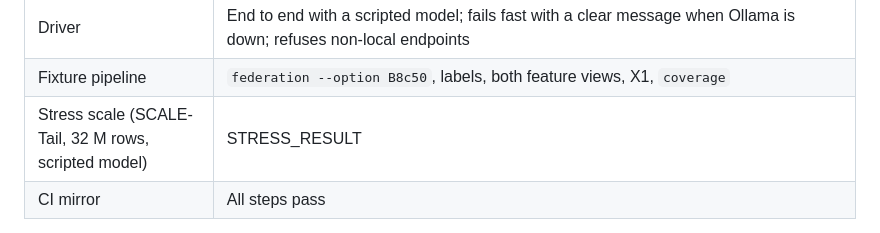
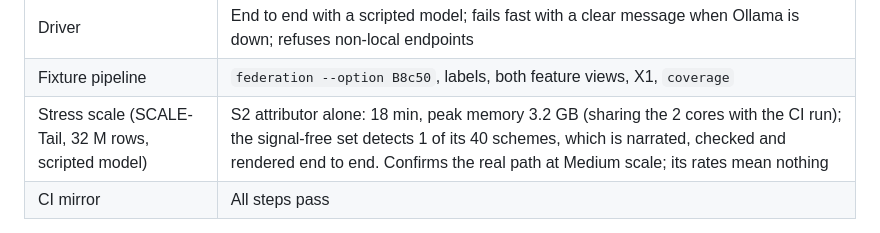
Before and after one commit to allu0786ansari/FinMesh, a Markdown page: docs/runlog/week-14.md, the part around the change. GitHub-like rendering.

Commit message:
Week 14 run log: stress-scale narrative result
Co-Authored-By: Claude Opus 5.5 <noreply@anthropic.com>
Claude-Session: https://claude.ai/code/session_01QbZV9jksHK4RagQLRHoS3q

```diff
--- a/docs/runlog/week-14.md
+++ b/docs/runlog/week-14.md
@@ -87,7 +87,7 @@ Proceed with both recommendations: the coverage curve, and the constrained narra
 | Attributor probabilities | Rows sum to 1 for detected schemes, NaN otherwise; their argmax equals the attributor's predictions, which are unchanged |
 | Driver | End to end with a scripted model; fails fast with a clear message when Ollama is down; refuses non-local endpoints |
 | Fixture pipeline | `federation --option B8c50`, labels, both feature views, X1, `coverage` |
-| Stress scale (SCALE-Tail, 32 M rows, scripted model) | STRESS_RESULT |
+| Stress scale (SCALE-Tail, 32 M rows, scripted model) | S2 attributor alone: 18 min, peak memory 3.2 GB (sharing the 2 cores with the CI run); the signal-free set detects 1 of its 40 schemes, which is narrated, checked and rendered end to end. Confirms the real path at Medium scale; its rates mean nothing |
 | CI mirror | All steps pass |
 
 There is no Ollama or model download in this environment, so **llama3.2:3b itself has not been run here**; your run is the first real measurement of H3b. On your machine the G0 probe took 19.5 s per call (p50) with a much shorter prompt, so **the 30 s latency target is at risk**; latency is reported, not a hypothesis.
```
